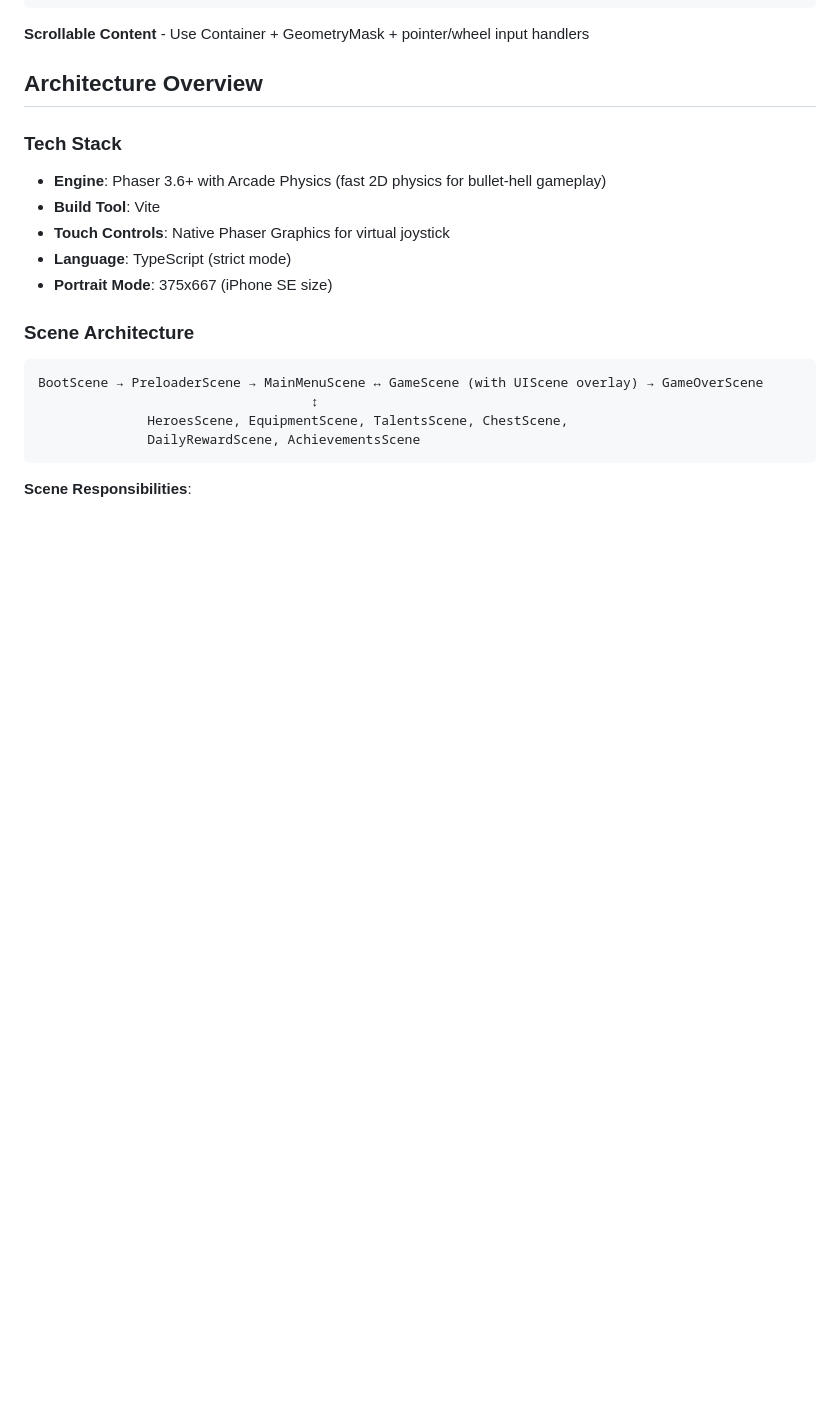
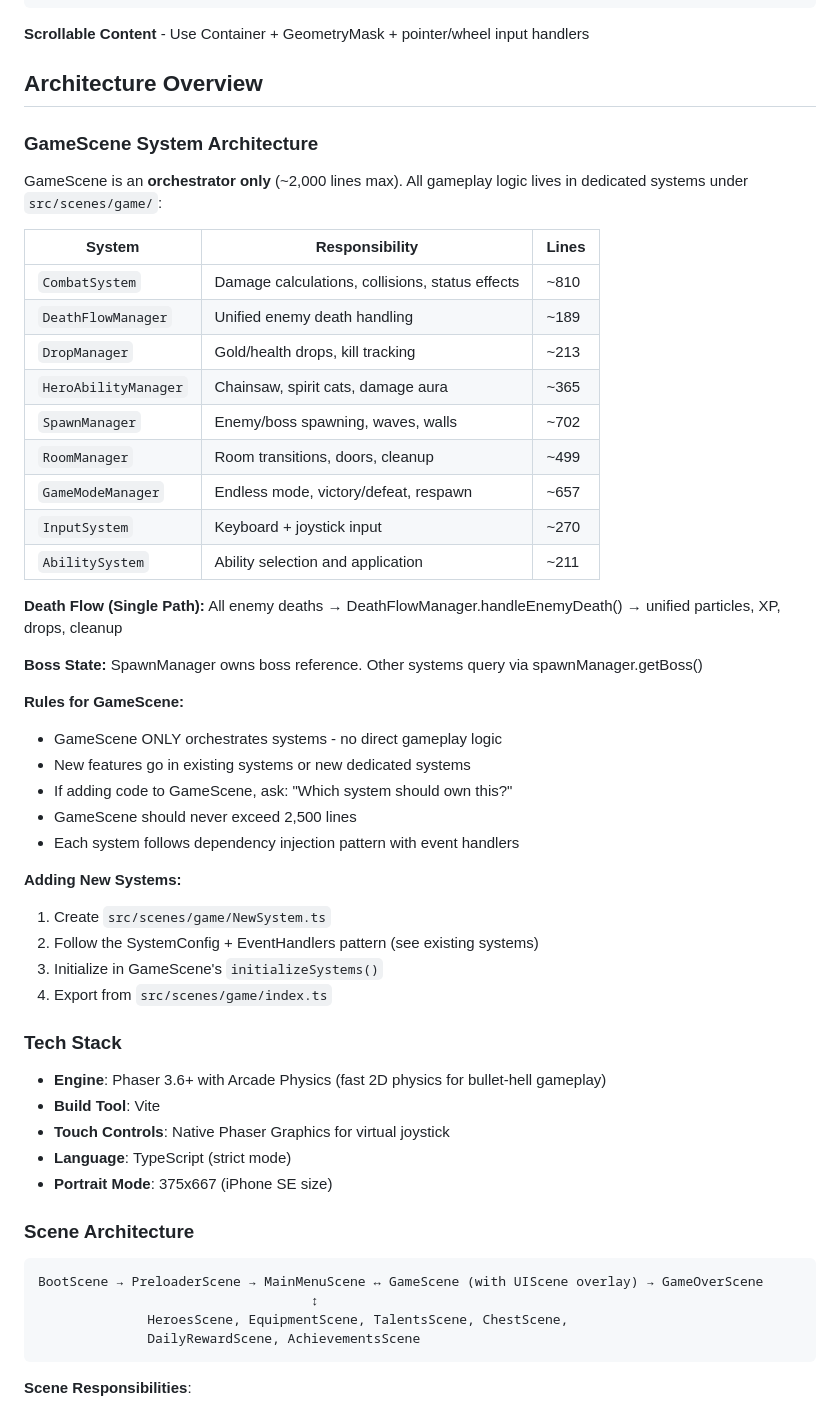
Before and after one commit to Nikamura/archerio-clone, a Markdown page: CLAUDE.md, the part around the change. Drawn GitHub-style; blank space fills up the shorter version.

Commit message:
docs: add GameScene System Architecture to CLAUDE.md
- Added comprehensive system architecture documentation
- Documented all 9 systems with responsibilities and line counts
- Explained death flow, boss state management, and design rules
- Added guidelines for adding new systems
- Documented the Config + EventHandlers pattern

This is Step 11 of the GameScene refactoring plan (final documentation).

```diff
--- a/CLAUDE.md
+++ b/CLAUDE.md
@@ -147,6 +147,41 @@ this.scene.stop('CurrentScene') // Last!
 **Scrollable Content** - Use Container + GeometryMask + pointer/wheel input handlers
 
 ## Architecture Overview
+
+### GameScene System Architecture
+
+GameScene is an **orchestrator only** (~2,000 lines max). All gameplay logic lives in dedicated systems under `src/scenes/game/`:
+
+| System | Responsibility | Lines |
+|--------|----------------|-------|
+| `CombatSystem` | Damage calculations, collisions, status effects | ~810 |
+| `DeathFlowManager` | Unified enemy death handling | ~189 |
+| `DropManager` | Gold/health drops, kill tracking | ~213 |
+| `HeroAbilityManager` | Chainsaw, spirit cats, damage aura | ~365 |
+| `SpawnManager` | Enemy/boss spawning, waves, walls | ~702 |
+| `RoomManager` | Room transitions, doors, cleanup | ~499 |
+| `GameModeManager` | Endless mode, victory/defeat, respawn | ~657 |
+| `InputSystem` | Keyboard + joystick input | ~270 |
+| `AbilitySystem` | Ability selection and application | ~211 |
+
+**Death Flow (Single Path):**
+All enemy deaths → DeathFlowManager.handleEnemyDeath() → unified particles, XP, drops, cleanup
+
+**Boss State:**
+SpawnManager owns boss reference. Other systems query via spawnManager.getBoss()
+
+**Rules for GameScene:**
+- GameScene ONLY orchestrates systems - no direct gameplay logic
+- New features go in existing systems or new dedicated systems
+- If adding code to GameScene, ask: "Which system should own this?"
+- GameScene should never exceed 2,500 lines
+- Each system follows dependency injection pattern with event handlers
+
+**Adding New Systems:**
+1. Create `src/scenes/game/NewSystem.ts`
+2. Follow the SystemConfig + EventHandlers pattern (see existing systems)
+3. Initialize in GameScene's `initializeSystems()`
+4. Export from `src/scenes/game/index.ts`
 
 ### Tech Stack
 - **Engine**: Phaser 3.6+ with Arcade Physics (fast 2D physics for bullet-hell gameplay)
```
